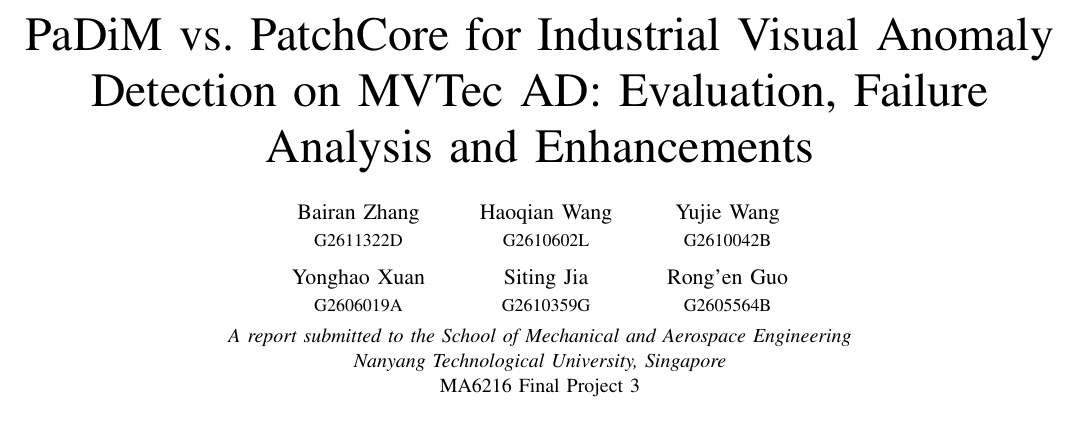
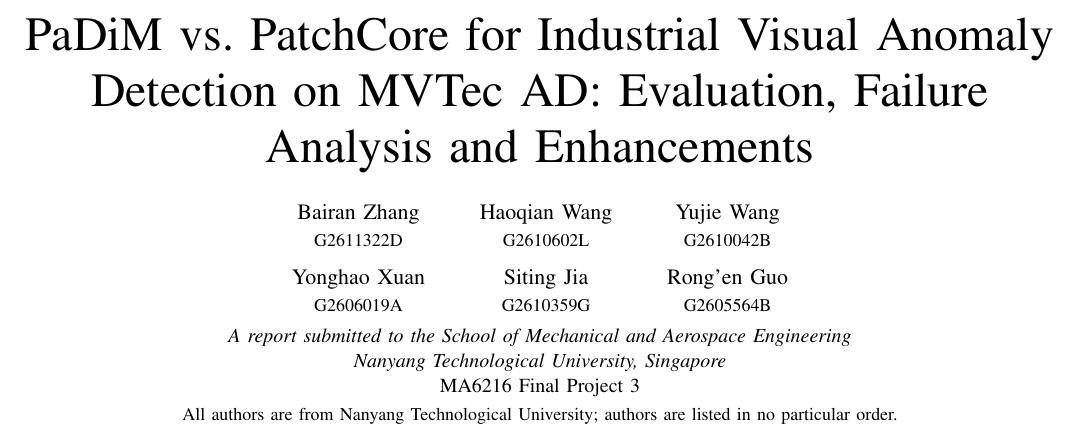
Before and after one commit to NanMubai/MA6216-Vision-Industrial-Visual-Anomaly-Detection, a LaTeX paper (paper/main.tex): part of page 1 of 19, cut so that both start at the same text. Compiled offline with pdfLaTeX.

Commit message:
docs(paper): note shared NTU affiliation and unordered author list

```diff
--- a/paper/main.tex
+++ b/paper/main.tex
@@ -27,7 +27,8 @@
 \end{tabular}}
 \IEEEauthorblockA{\textit{A report submitted to the School of Mechanical and Aerospace Engineering}\\
 \textit{Nanyang Technological University, Singapore}\\
-MA6216 Final Project~3}}
+MA6216 Final Project~3\\[2pt]
+{\small All authors are from Nanyang Technological University; authors are listed in no particular order.}}}
 
 \begin{document}
 \maketitle
```
